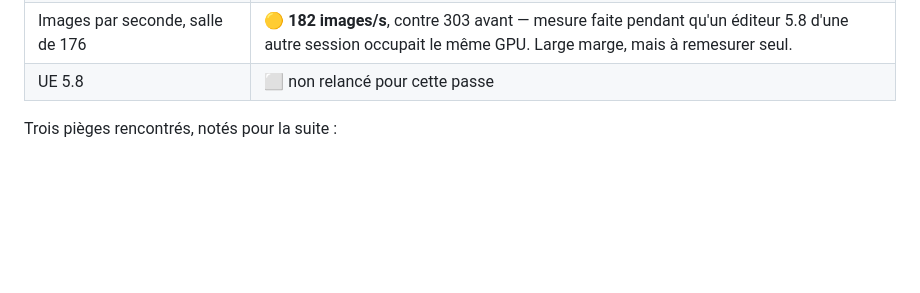
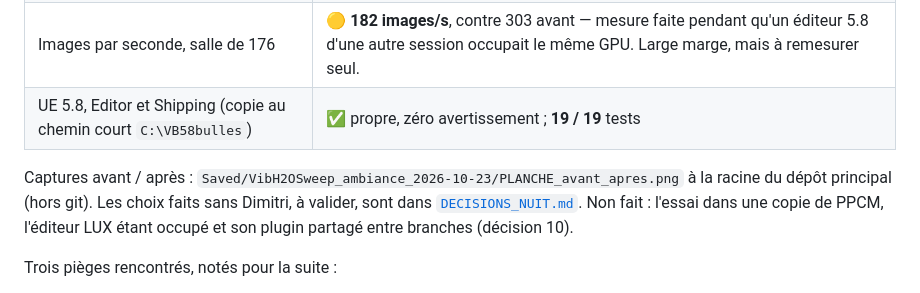
Before and after one commit to Anadyomene30/VIBH2O_UE, a Markdown page: docs/ROADMAP.md, the part around the change. GitHub-like rendering; blank space fills up the shorter version.

Commit message:
docs: UE 5.8 verifie (19/19), decisions de la nuit a valider
Co-Authored-By: Claude Opus 5.5 <noreply@anthropic.com>

```diff
--- a/docs/ROADMAP.md
+++ b/docs/ROADMAP.md
@@ -106,7 +106,12 @@ Vérifié le 23 octobre 2026, dans la branche `claude/bulles-look-etats-6977f1`
 | `VibH2O.EffectIsolation` | ✅ six effets, six CONFORME — après correction : couper la teinte coupe désormais **aussi** la couleur d'état |
 | Les trois états au simulateur | ✅ `VibH2O.DemoSweep` phases 15 à 22, par le vrai chemin de données : calme à 0,09, normal à 0,40, excité à 0,85, puis chaque état synchrone et désynchrone. `VibH2O.DemoSweep ambiance` rejoue ces seules phases en une minute. |
 | Images par seconde, salle de 176 | 🟡 **182 images/s**, contre 303 avant — mesure faite pendant qu'un éditeur 5.8 d'une autre session occupait le même GPU. Large marge, mais à remesurer seul. |
-| UE 5.8 | ⬜ non relancé pour cette passe |
+| UE 5.8, Editor et Shipping (copie au chemin court `C:\VB58bulles`) | ✅ propre, zéro avertissement ; **19 / 19** tests |
+
+Captures avant / après : `Saved/VibH2OSweep_ambiance_2026-10-23/PLANCHE_avant_apres.png` à la
+racine du dépôt principal (hors git). Les choix faits sans Dimitri, à valider, sont dans
+[`DECISIONS_NUIT.md`](DECISIONS_NUIT.md). Non fait : l'essai dans une copie de PPCM, l'éditeur LUX
+étant occupé et son plugin partagé entre branches (décision 10).
 
 Trois pièges rencontrés, notés pour la suite :
 
```
Also changed, not shown: docs/DECISIONS_NUIT.md (added, +104 -0 lines).
